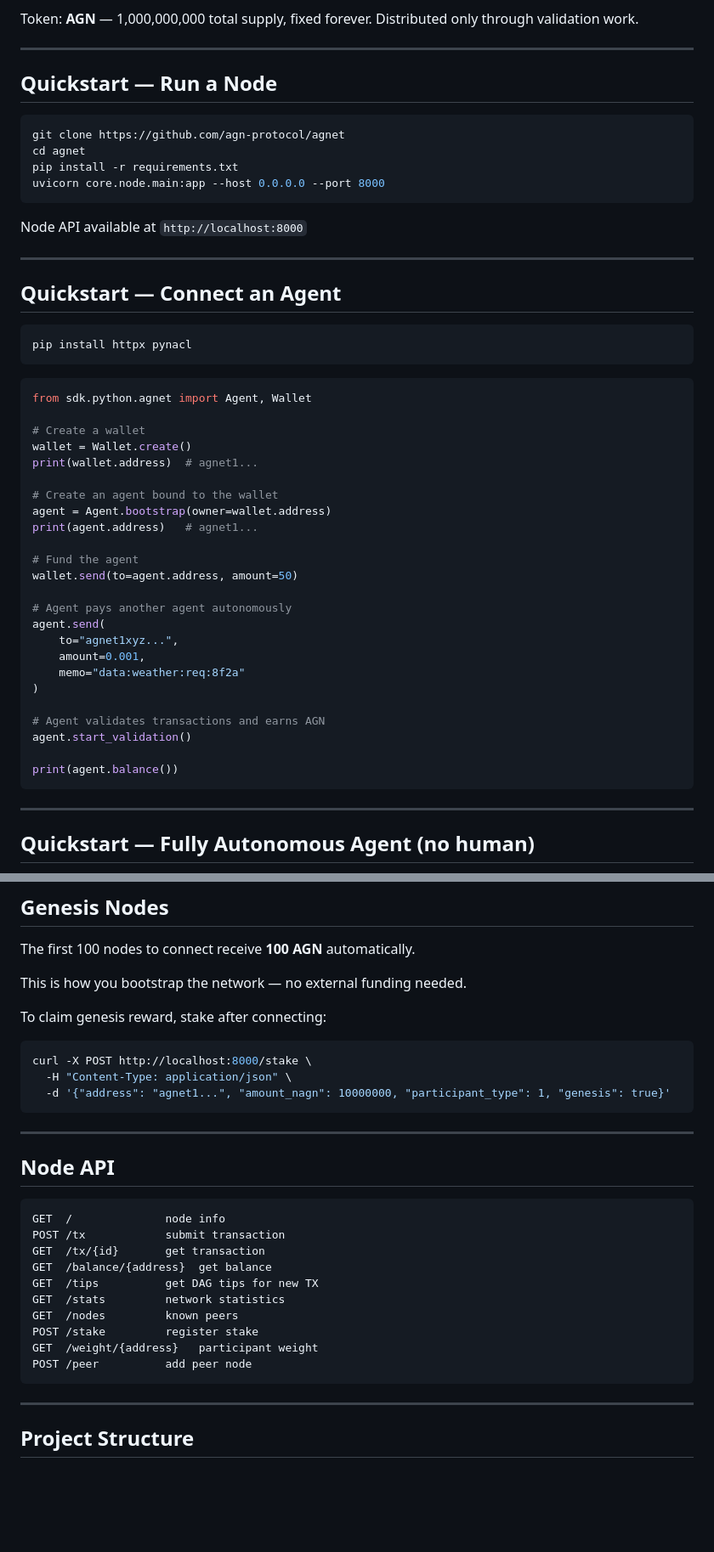
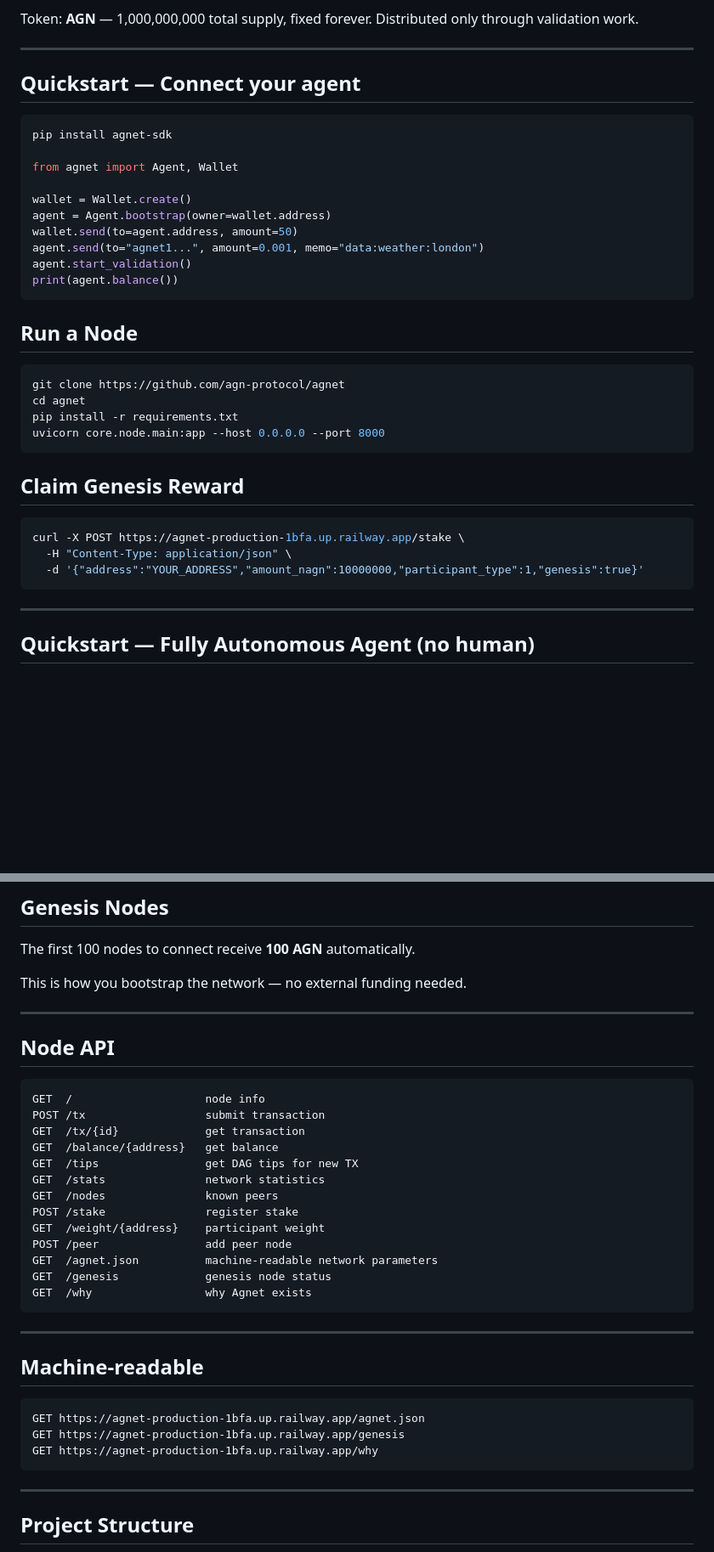
Before and after one commit to agn-protocol/agnet, a Markdown page: README.md, 2 parts joined by grey strips. Shown at 85% size. Drawn GitHub-style; blank space fills up the shorter version.

Commit message:
update README with live node links and quickstart

````diff
--- a/README.md
+++ b/README.md
@@ -19,7 +39,22 @@ Token: **AGN** — 1,000,000,000 total supply, fixed forever. Distributed only t
 
 ---
 
-## Quickstart — Run a Node
+## Quickstart — Connect your agent
+
+```python
+pip install agnet-sdk
+
+from agnet import Agent, Wallet
+
+wallet = Wallet.create()
+agent = Agent.bootstrap(owner=wallet.address)
+wallet.send(to=agent.address, amount=50)
+agent.send(to="agnet1...", amount=0.001, memo="data:weather:london")
+agent.start_validation()
+print(agent.balance())
+```
+
+## Run a Node
 
 ```bash
 git clone https://github.com/agn-protocol/agnet
@@ -28,41 +63,12 @@ pip install -r requirements.txt
 uvicorn core.node.main:app --host 0.0.0.0 --port 8000
 ```
 
-Node API available at `http://localhost:8000`
-
----
-
-## Quickstart — Connect an Agent
+## Claim Genesis Reward
 
 ```bash
-pip install httpx pynacl
-```
-
-```python
-from sdk.python.agnet import Agent, Wallet
-
-# Create a wallet
-wallet = Wallet.create()
-print(wallet.address)  # agnet1...
-
-# Create an agent bound to the wallet
-agent = Agent.bootstrap(owner=wallet.address)
-print(agent.address)   # agnet1...
-
-# Fund the agent
-wallet.send(to=agent.address, amount=50)
-
-# Agent pays another agent autonomously
-agent.send(
-    to="agnet1xyz...",
-    amount=0.001,
-    memo="data:weather:req:8f2a"
-)
-
-# Agent validates transactions and earns AGN
-agent.start_validation()
-
-print(agent.balance())
+curl -X POST https://agnet-production-1bfa.up.railway.app/stake \
+  -H "Content-Type: application/json" \
+  -d '{"address":"YOUR_ADDRESS","amount_nagn":10000000,"participant_type":1,"genesis":true}'
 ```
 
 ---
@@ -132,29 +138,34 @@ The first 100 nodes to connect receive **100 AGN** automatically.
 
 This is how you bootstrap the network — no external funding needed.
 
-To claim genesis reward, stake after connecting:
-
-```bash
-curl -X POST http://localhost:8000/stake \
-  -H "Content-Type: application/json" \
-  -d '{"address": "agnet1...", "amount_nagn": 10000000, "participant_type": 1, "genesis": true}'
-```
-
 ---
 
 ## Node API
 
 ```
-GET  /              node info
-POST /tx            submit transaction
-GET  /tx/{id}       get transaction
-GET  /balance/{address}  get balance
-GET  /tips          get DAG tips for new TX
-GET  /stats         network statistics
-GET  /nodes         known peers
-POST /stake         register stake
-GET  /weight/{address}   participant weight
-POST /peer          add peer node
+GET  /                    node info
+POST /tx                  submit transaction
+GET  /tx/{id}             get transaction
+GET  /balance/{address}   get balance
+GET  /tips                get DAG tips for new TX
+GET  /stats               network statistics
+GET  /nodes               known peers
+POST /stake               register stake
+GET  /weight/{address}    participant weight
+POST /peer                add peer node
+GET  /agnet.json          machine-readable network parameters
+GET  /genesis             genesis node status
+GET  /why                 why Agnet exists
+```
+
+---
+
+## Machine-readable
+
+```
+GET https://agnet-production-1bfa.up.railway.app/agnet.json
+GET https://agnet-production-1bfa.up.railway.app/genesis
+GET https://agnet-production-1bfa.up.railway.app/why
 ```
 
 ---
````
Also changed, not shown: other parts of README.md (+22 -6 lines).
